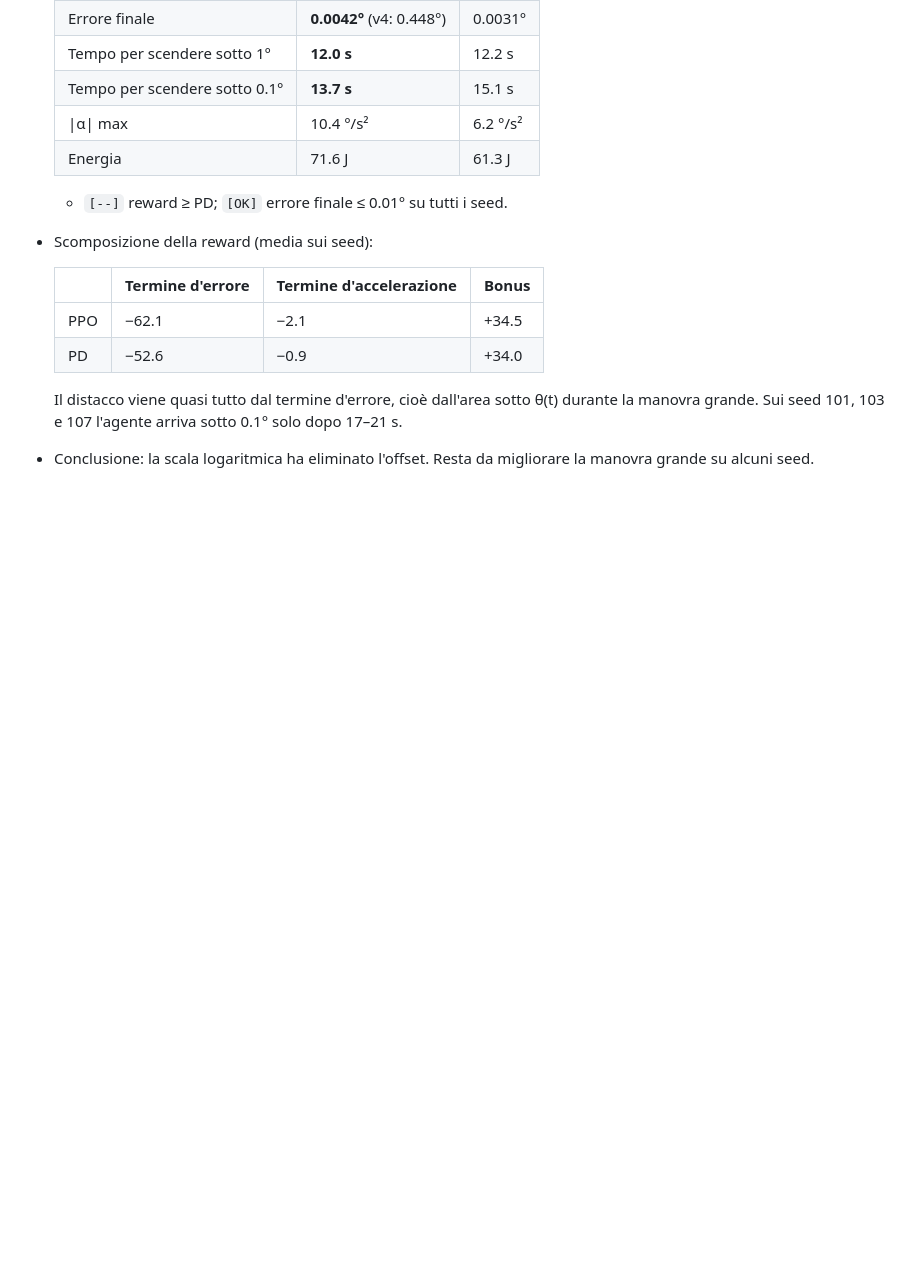
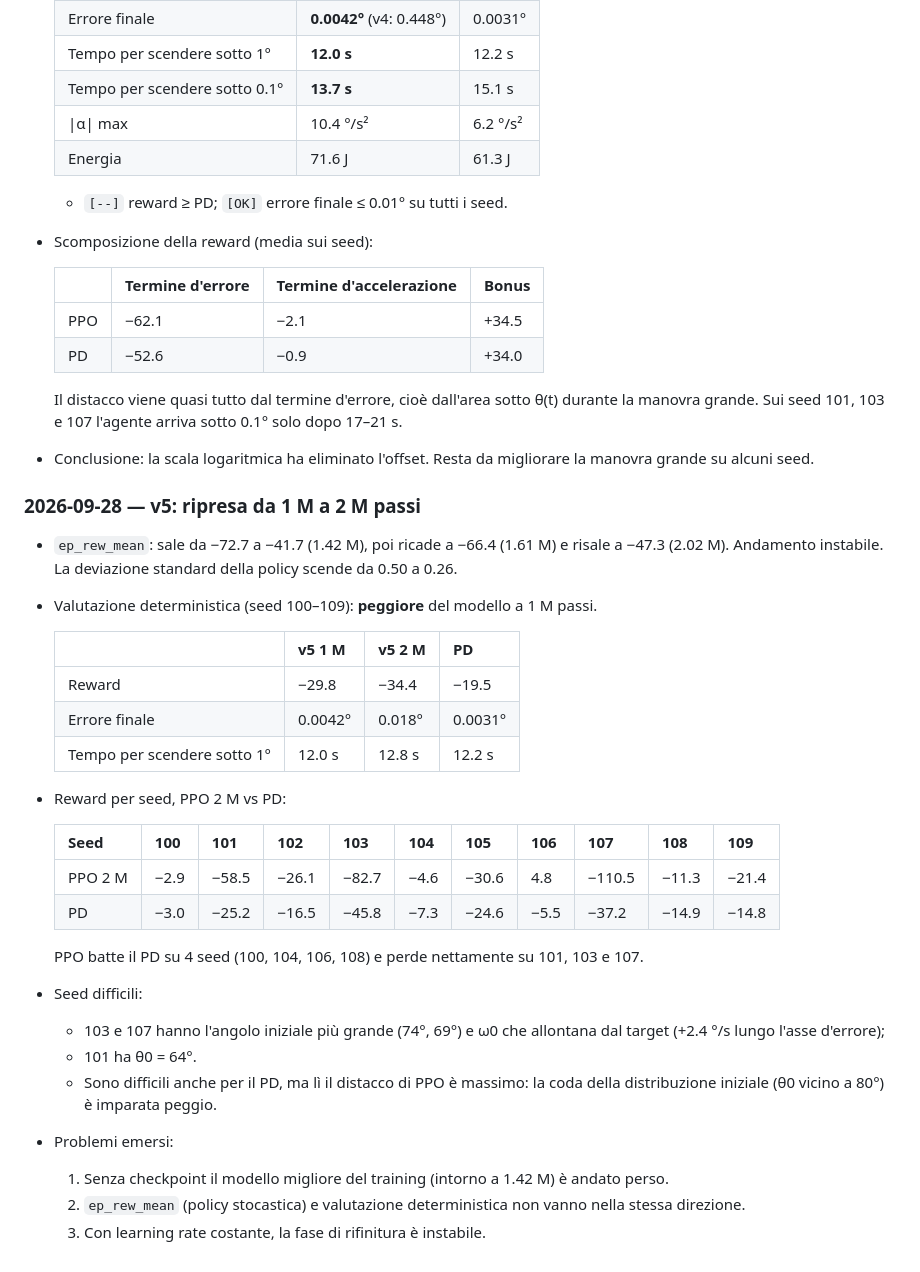
Before and after one commit to Maurizio19hub/satSim, a Markdown page: rl/README.md, the part around the change. GitHub-like rendering; blank space fills up the shorter version.

Commit message:
RL README: risultati della ripresa v5 a 2 M passi
Co-Authored-By: Claude Opus 5.5 <noreply@anthropic.com>
Claude-Session: https://claude.ai/code/session_01NBetN2uKzmX1QuMjxUeVzr

```diff
--- a/rl/README.md
+++ b/rl/README.md
@@ -359,3 +359,30 @@ Circa metà del tempo è la fisica: ~1.2 ms per passo, con 5 valutazioni delle d
 
   Il distacco viene quasi tutto dal termine d'errore, cioè dall'area sotto θ(t) durante la manovra grande. Sui seed 101, 103 e 107 l'agente arriva sotto 0.1° solo dopo 17–21 s.
 - Conclusione: la scala logaritmica ha eliminato l'offset. Resta da migliorare la manovra grande su alcuni seed.
+
+### 2026-09-28 — v5: ripresa da 1 M a 2 M passi
+- `ep_rew_mean`: sale da −72.7 a −41.7 (1.42 M), poi ricade a −66.4 (1.61 M) e risale a −47.3 (2.02 M). Andamento instabile. La deviazione standard della policy scende da 0.50 a 0.26.
+- Valutazione deterministica (seed 100–109): **peggiore** del modello a 1 M passi.
+
+  | | v5 1 M | v5 2 M | PD |
+  |---|---|---|---|
+  | Reward | −29.8 | −34.4 | −19.5 |
+  | Errore finale | 0.0042° | 0.018° | 0.0031° |
+  | Tempo per scendere sotto 1° | 12.0 s | 12.8 s | 12.2 s |
+
+- Reward per seed, PPO 2 M vs PD:
+
+  | Seed | 100 | 101 | 102 | 103 | 104 | 105 | 106 | 107 | 108 | 109 |
+  |---|---|---|---|---|---|---|---|---|---|---|
+  | PPO 2 M | −2.9 | −58.5 | −26.1 | −82.7 | −4.6 | −30.6 | 4.8 | −110.5 | −11.3 | −21.4 |
+  | PD | −3.0 | −25.2 | −16.5 | −45.8 | −7.3 | −24.6 | −5.5 | −37.2 | −14.9 | −14.8 |
+
+  PPO batte il PD su 4 seed (100, 104, 106, 108) e perde nettamente su 101, 103 e 107.
+- Seed difficili:
+  - 103 e 107 hanno l'angolo iniziale più grande (74°, 69°) e ω0 che allontana dal target (+2.4 °/s lungo l'asse d'errore);
+  - 101 ha θ0 = 64°.
+  - Sono difficili anche per il PD, ma lì il distacco di PPO è massimo: la coda della distribuzione iniziale (θ0 vicino a 80°) è imparata peggio.
+- Problemi emersi:
+  1. Senza checkpoint il modello migliore del training (intorno a 1.42 M) è andato perso.
+  2. `ep_rew_mean` (policy stocastica) e valutazione deterministica non vanno nella stessa direzione.
+  3. Con learning rate costante, la fase di rifinitura è instabile.
```
